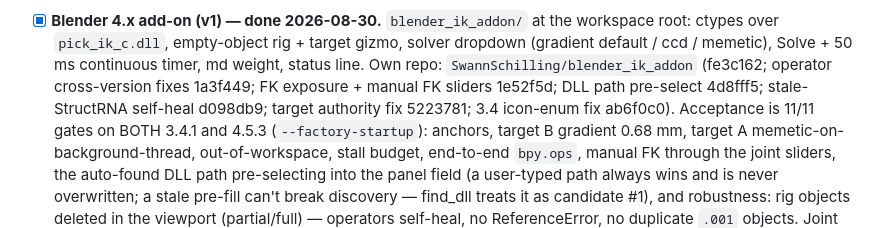
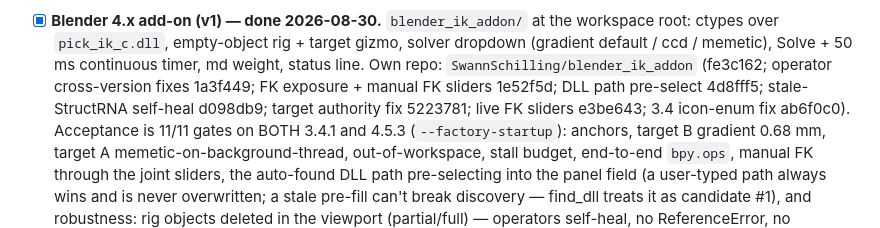
Before and after one commit to SwannSchilling/ik-service, a Markdown page: HANDOVER.md, the part around the change. GitHub-like rendering.

Commit message:
docs(handover): add-on live FK sliders

```diff
--- a/HANDOVER.md
+++ b/HANDOVER.md
@@ -144,7 +144,7 @@ In progress / next up:
       Solve + 50 ms continuous timer, md weight, status line. Own repo:
       `SwannSchilling/blender_ik_addon` (fe3c162; operator cross-version
       fixes 1a3f449; FK exposure + manual FK sliders 1e52f5d; DLL path
-      pre-select 4d8fff5; stale-StructRNA self-heal d098db9; target authority fix 5223781; 3.4
+      pre-select 4d8fff5; stale-StructRNA self-heal d098db9; target authority fix 5223781; live FK sliders e3be643; 3.4
       icon-enum fix ab6f0c0). Acceptance is
       11/11 gates on BOTH 3.4.1 and 4.5.3 (`--factory-startup`): anchors,
       target B gradient 0.68 mm, target A memetic-on-background-thread,
```
